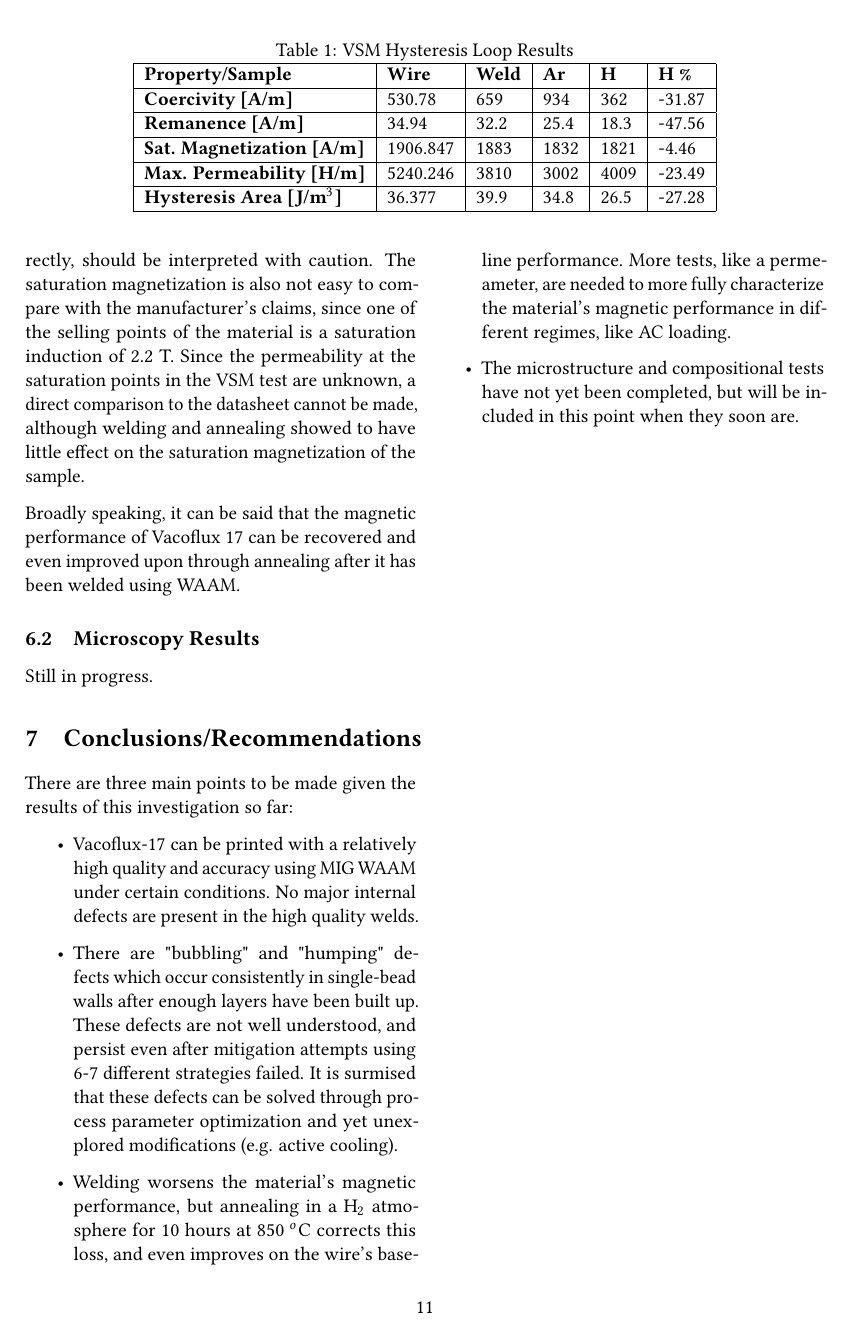
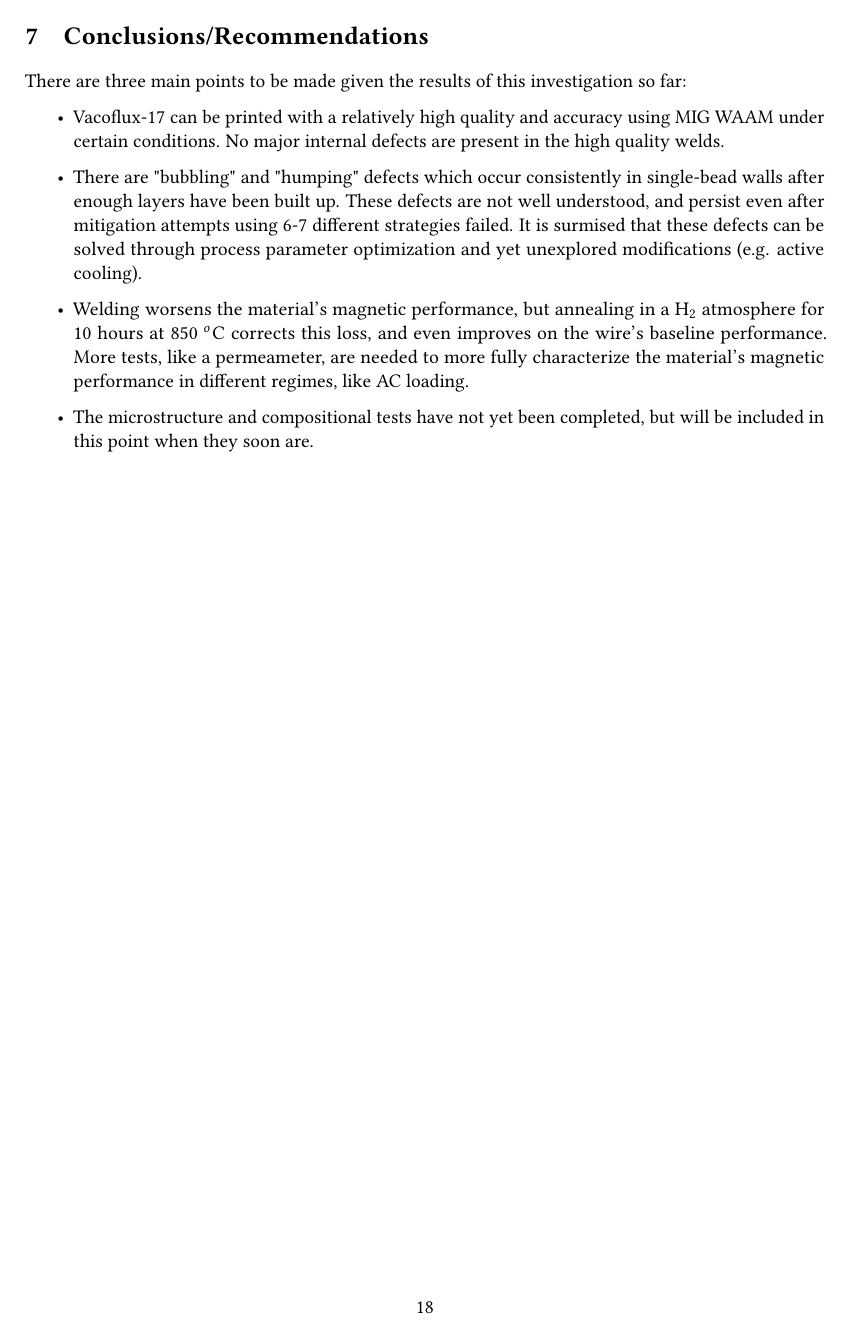
Before and after one commit to ulfkemmsies/RAMLAB-Internship-Report, a LaTeX problem sheet (main.tex): page 11 of 12 before the commit and page 18 of 20 after it. Compiled offline with pdfLaTeX.

Commit message:
Change to single column

```diff
--- a/main.tex
+++ b/main.tex
@@ -25,7 +25,7 @@ MSc. Space Engineering - TU Delft}
 % Github repository: \url{test}
 % \end{center}
 
-\begin{multicols}{2} % Start two-column layout
+% \begin{multicols}{2} % Start two-column layout
 
 
 % \begin{minipage}{\linewidth}
```
Also changed, not shown: main.tex (2 more changed lines).
